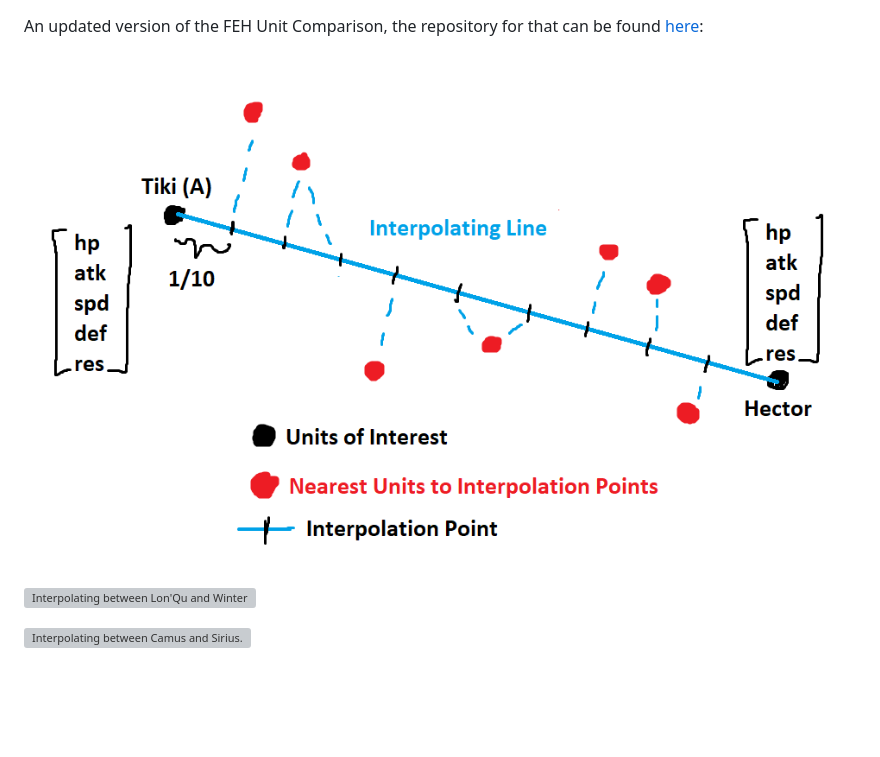
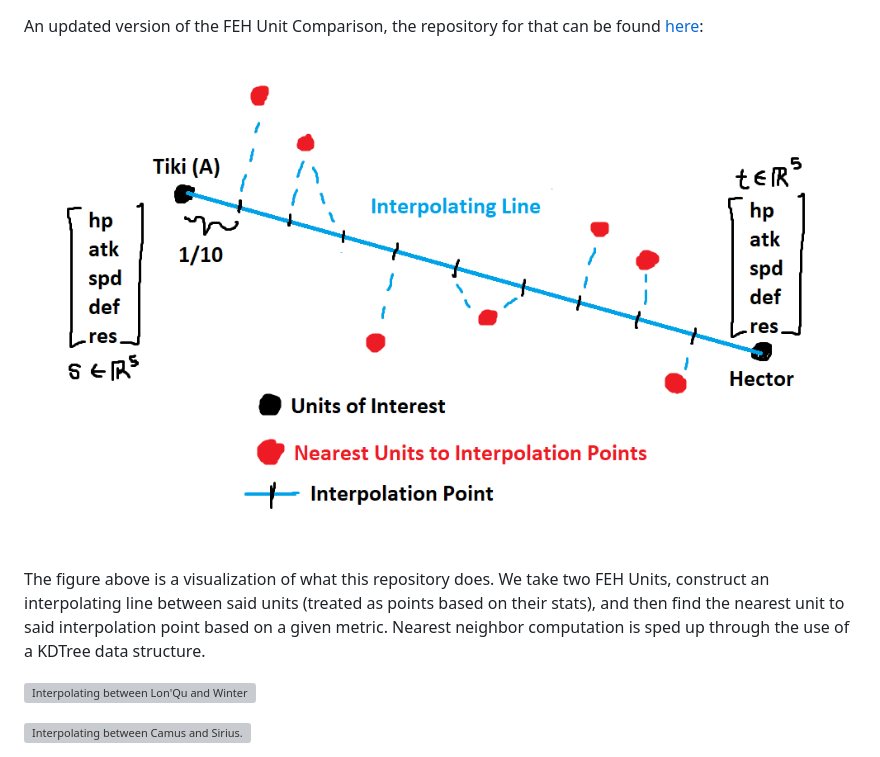
Before and after one commit to KaytchJam/FEH_Unit_Comparisons_Plus, a Markdown page: README.md, the part around the change. Drawn GitHub-style; pictures changed too: assets/unit_interpolation_figure_1.png; blank space fills up the shorter version; grey boxes are pictures that could not be loaded.

Commit message:
another update to the image, and some additional text added

```diff
--- a/README.md
+++ b/README.md
@@ -1,6 +1,8 @@
 An updated version of the FEH Unit Comparison, the repository for that can be found [here](https://github.com/KaytchJam/FEH_Unit_Comparisons):
 
 ![Unit Interpolation Figure 1](assets/unit_interpolation_figure_1.png)
+
+The figure above is a visualization of what this repository does. We take two FEH Units, construct an interpolating line between said units (treated as points based on their stats), and then find the nearest unit to said interpolation point based on a given metric. Nearest neighbor computation is sped up through the use of a KDTree data structure.
 
 ![Interpolating between Lon'Qu and Winter Edelgard. The nearest units we pass by are: Chad, Nils, Echida, Valentine's Eliwood, Halloween Kurthnaga, Ascended Eliwood, Halloween Corrin, and Summer Edelgard.](./examples/lonqu_to_winter_edelgard.gif "Lon'Qu to Winter Edelgard")
 
```
